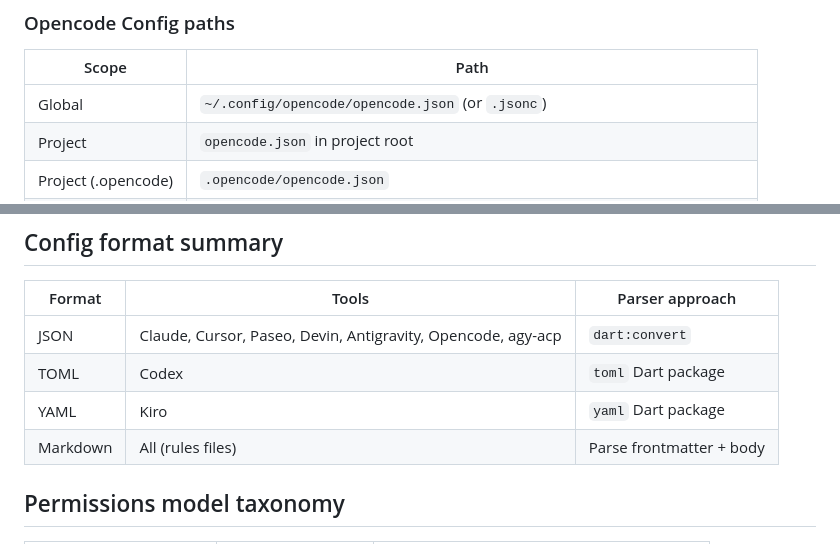
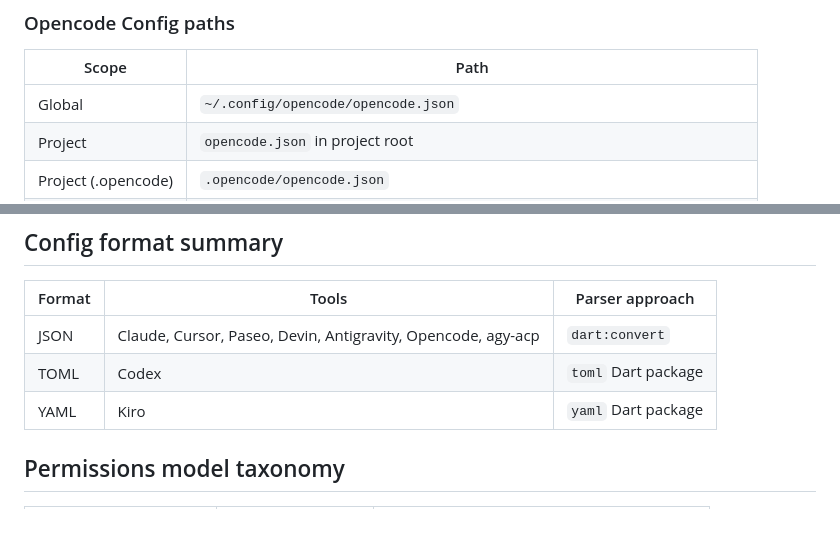
Before and after one commit to kgrizz-git/AgentsConfigHelper, a Markdown page: docs/supported-tools.md, 2 parts joined by grey strips. Rendered like a GitHub page.

Commit message:
docs: remove remaining references to jsonc and markdown

```diff
--- a/docs/supported-tools.md
+++ b/docs/supported-tools.md
@@ -147,7 +147,7 @@ writable_roots = ["/tmp"]
 
 | Scope | Path |
 | --- | --- |
-| Global | `~/.config/opencode/opencode.json` (or `.jsonc`) |
+| Global | `~/.config/opencode/opencode.json` |
 | Project | `opencode.json` in project root |
 | Project (.opencode) | `.opencode/opencode.json` |
 | Custom | `OPENCODE_CONFIG` env var |
@@ -530,7 +530,6 @@ rules:
 | JSON | Claude, Cursor, Paseo, Devin, Antigravity, Opencode, agy-acp | `dart:convert` |
 | TOML | Codex | `toml` Dart package |
 | YAML | Kiro | `yaml` Dart package |
-| Markdown | All (rules files) | Parse frontmatter + body |
 
 ## Permissions model taxonomy
 
```
